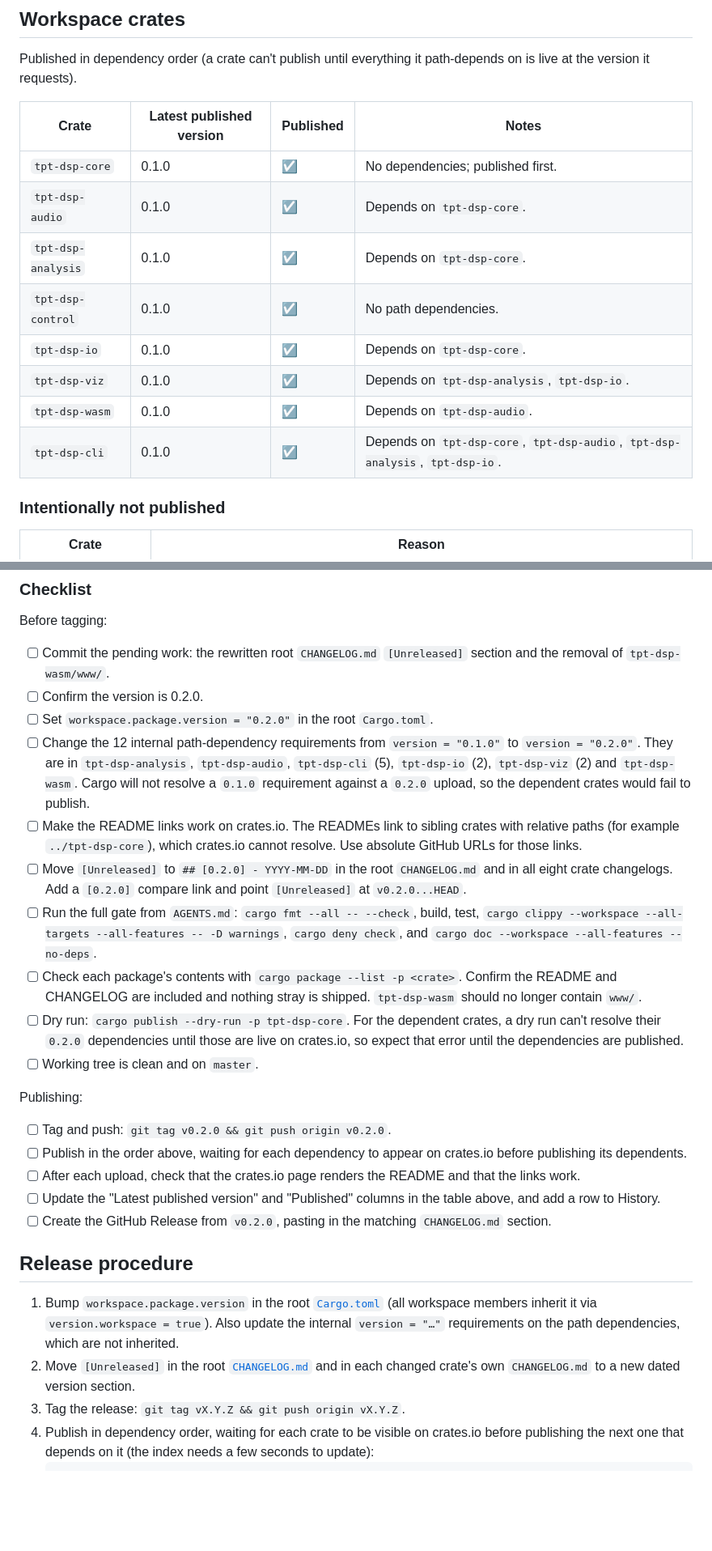
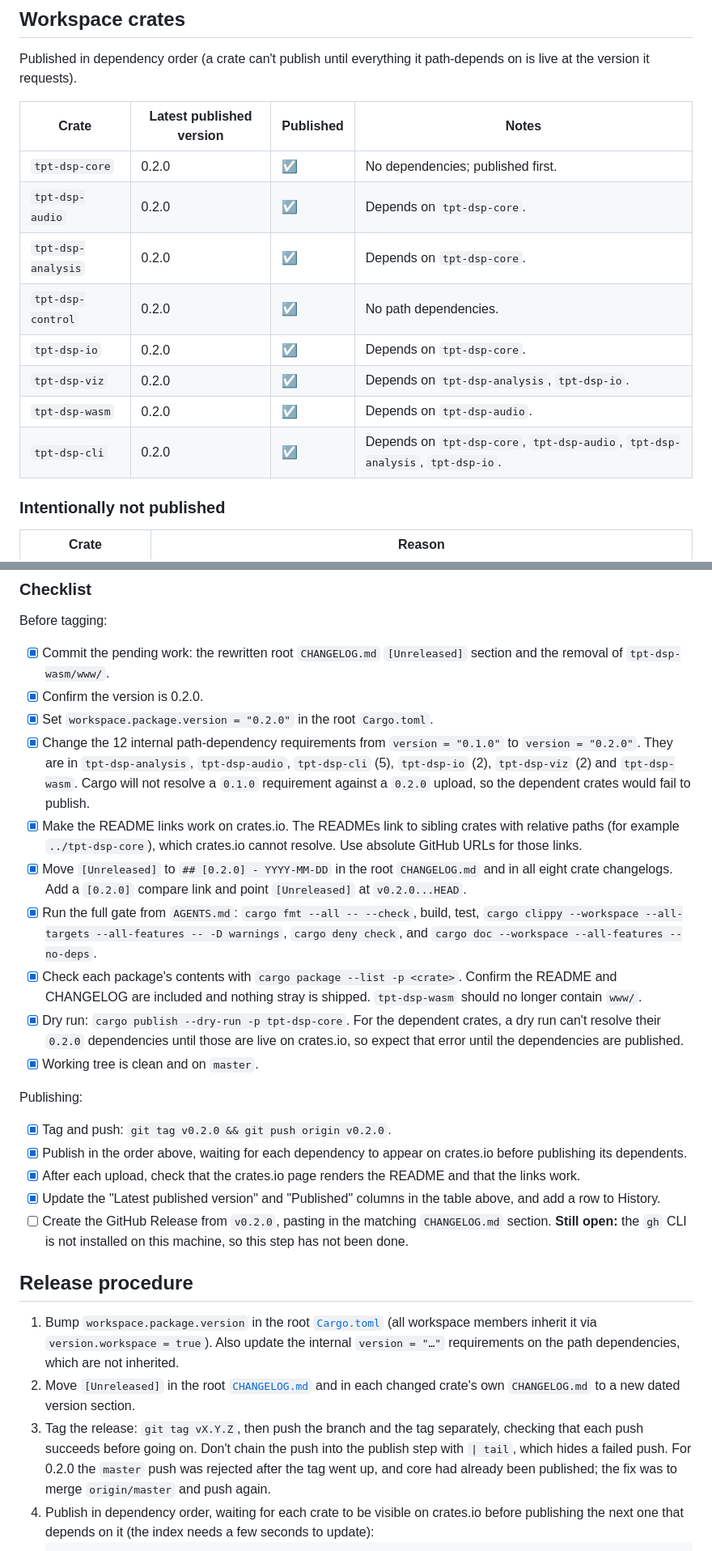
Before and after one commit to tpt-solutions/tpt-dsp, a Markdown page: PUBLISHING.md, 2 parts joined by grey strips. Shown at 81% size. Rendered like a GitHub page; blank space fills up the shorter version.

Commit message:
Record the 0.2.0 publish in PUBLISHING.md
All eight crates are on crates.io at 0.2.0 from tag v0.2.0 (d9aca4c).
Checklist ticked, GitHub Release still open, and the push incident noted.

Co-Authored-By: Claude, GLM, DeepSeek, Qwen

```diff
--- a/PUBLISHING.md
+++ b/PUBLISHING.md
@@ -12,14 +12,14 @@ path-depends on is live at the version it requests).
 
 | Crate | Latest published version | Published | Notes |
 |---|---|---|---|
-| `tpt-dsp-core` | 0.1.0 | ☑ | No dependencies; published first. |
-| `tpt-dsp-audio` | 0.1.0 | ☑ | Depends on `tpt-dsp-core`. |
-| `tpt-dsp-analysis` | 0.1.0 | ☑ | Depends on `tpt-dsp-core`. |
-| `tpt-dsp-control` | 0.1.0 | ☑ | No path dependencies. |
-| `tpt-dsp-io` | 0.1.0 | ☑ | Depends on `tpt-dsp-core`. |
-| `tpt-dsp-viz` | 0.1.0 | ☑ | Depends on `tpt-dsp-analysis`, `tpt-dsp-io`. |
-| `tpt-dsp-wasm` | 0.1.0 | ☑ | Depends on `tpt-dsp-audio`. |
-| `tpt-dsp-cli` | 0.1.0 | ☑ | Depends on `tpt-dsp-core`, `tpt-dsp-audio`, `tpt-dsp-analysis`, `tpt-dsp-io`. |
+| `tpt-dsp-core` | 0.2.0 | ☑ | No dependencies; published first. |
+| `tpt-dsp-audio` | 0.2.0 | ☑ | Depends on `tpt-dsp-core`. |
+| `tpt-dsp-analysis` | 0.2.0 | ☑ | Depends on `tpt-dsp-core`. |
+| `tpt-dsp-control` | 0.2.0 | ☑ | No path dependencies. |
+| `tpt-dsp-io` | 0.2.0 | ☑ | Depends on `tpt-dsp-core`. |
+| `tpt-dsp-viz` | 0.2.0 | ☑ | Depends on `tpt-dsp-analysis`, `tpt-dsp-io`. |
+| `tpt-dsp-wasm` | 0.2.0 | ☑ | Depends on `tpt-dsp-audio`. |
+| `tpt-dsp-cli` | 0.2.0 | ☑ | Depends on `tpt-dsp-core`, `tpt-dsp-audio`, `tpt-dsp-analysis`, `tpt-dsp-io`. |
 
 ### Intentionally not published
 
@@ -83,43 +83,44 @@ Dependency order, with the same wait-for-index rule as step 4 below:
 
 Before tagging:
 
-- [ ] Commit the pending work: the rewritten root `CHANGELOG.md` `[Unreleased]`
+- [x] Commit the pending work: the rewritten root `CHANGELOG.md` `[Unreleased]`
       section and the removal of `tpt-dsp-wasm/www/`.
-- [ ] Confirm the version is 0.2.0.
-- [ ] Set `workspace.package.version = "0.2.0"` in the root `Cargo.toml`.
-- [ ] Change the 12 internal path-dependency requirements from `version = "0.1.0"` to
+- [x] Confirm the version is 0.2.0.
+- [x] Set `workspace.package.version = "0.2.0"` in the root `Cargo.toml`.
+- [x] Change the 12 internal path-dependency requirements from `version = "0.1.0"` to
       `version = "0.2.0"`. They are in `tpt-dsp-analysis`, `tpt-dsp-audio`,
       `tpt-dsp-cli` (5), `tpt-dsp-io` (2), `tpt-dsp-viz` (2) and `tpt-dsp-wasm`. Cargo
       will not resolve a `0.1.0` requirement against a `0.2.0` upload, so the dependent
       crates would fail to publish.
-- [ ] Make the README links work on crates.io. The READMEs link to sibling crates
+- [x] Make the README links work on crates.io. The READMEs link to sibling crates
       with relative paths (for example `../tpt-dsp-core`), which crates.io cannot
       resolve. Use absolute GitHub URLs for those links.
-- [ ] Move `[Unreleased]` to `## [0.2.0] - YYYY-MM-DD` in the root `CHANGELOG.md` and
+- [x] Move `[Unreleased]` to `## [0.2.0] - YYYY-MM-DD` in the root `CHANGELOG.md` and
       in all eight crate changelogs. Add a `[0.2.0]` compare link and point
       `[Unreleased]` at `v0.2.0...HEAD`.
-- [ ] Run the full gate from `AGENTS.md`: `cargo fmt --all -- --check`, build, test,
+- [x] Run the full gate from `AGENTS.md`: `cargo fmt --all -- --check`, build, test,
       `cargo clippy --workspace --all-targets --all-features -- -D warnings`,
       `cargo deny check`, and `cargo doc --workspace --all-features --no-deps`.
-- [ ] Check each package's contents with `cargo package --list -p <crate>`. Confirm the
+- [x] Check each package's contents with `cargo package --list -p <crate>`. Confirm the
       README and CHANGELOG are included and nothing stray is shipped. `tpt-dsp-wasm`
       should no longer contain `www/`.
-- [ ] Dry run: `cargo publish --dry-run -p tpt-dsp-core`. For the dependent crates,
+- [x] Dry run: `cargo publish --dry-run -p tpt-dsp-core`. For the dependent crates,
       a dry run can't resolve their `0.2.0` dependencies until those are live on
       crates.io, so expect that error until the dependencies are published.
-- [ ] Working tree is clean and on `master`.
+- [x] Working tree is clean and on `master`.
 
 Publishing:
 
-- [ ] Tag and push: `git tag v0.2.0 && git push origin v0.2.0`.
-- [ ] Publish in the order above, waiting for each dependency to appear on crates.io
+- [x] Tag and push: `git tag v0.2.0 && git push origin v0.2.0`.
+- [x] Publish in the order above, waiting for each dependency to appear on crates.io
       before publishing its dependents.
-- [ ] After each upload, check that the crates.io page renders the README and that the
+- [x] After each upload, check that the crates.io page renders the README and that the
       links work.
-- [ ] Update the "Latest published version" and "Published" columns in the table above,
+- [x] Update the "Latest published version" and "Published" columns in the table above,
       and add a row to History.
 - [ ] Create the GitHub Release from `v0.2.0`, pasting in the matching `CHANGELOG.md`
-      section.
+      section. **Still open:** the `gh` CLI is not installed on this machine, so this
+      step has not been done.
 
 ## Release procedure
 
@@ -129,7 +130,11 @@ Publishing:
    inherited.
 2. Move `[Unreleased]` in the root [`CHANGELOG.md`](CHANGELOG.md) and in each
    changed crate's own `CHANGELOG.md` to a new dated version section.
-3. Tag the release: `git tag vX.Y.Z && git push origin vX.Y.Z`.
+3. Tag the release: `git tag vX.Y.Z`, then push the branch and the tag separately,
+   checking that each push succeeds before going on. Don't chain the push into the
+   publish step with `| tail`, which hides a failed push. For 0.2.0 the `master` push
+   was rejected after the tag went up, and core had already been published; the
+   fix was to merge `origin/master` and push again.
 4. Publish in dependency order, waiting for each crate to be visible on
    crates.io before publishing the next one that depends on it (the index
    needs a few seconds to update):
```
Also changed, not shown: other parts of PUBLISHING.md (+4 -3 lines).
